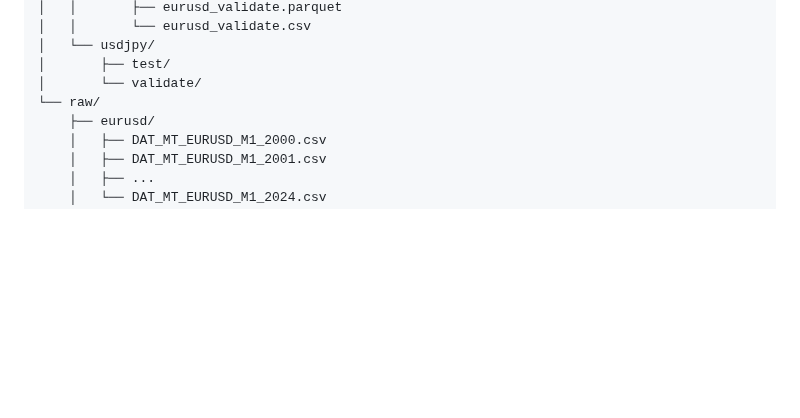
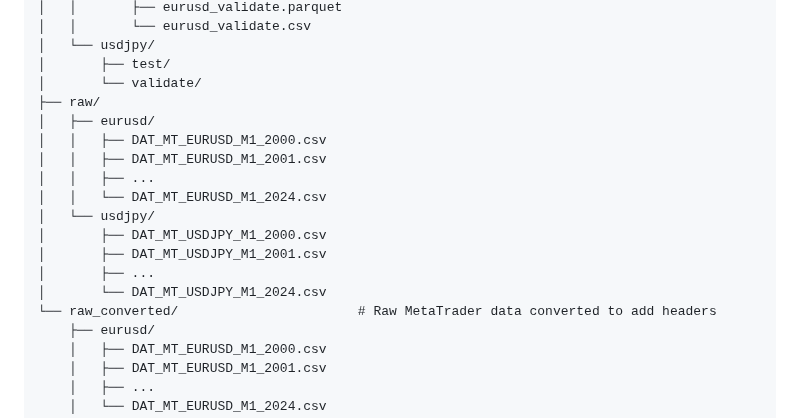
Before and after one commit to Gitchegumi/quantpipe, a Markdown page: README.md, the part around the change. Drawn GitHub-style; blank space fills up the shorter version.

Commit message:
chore: updated Data Directory Structure in README

```diff
--- a/README.md
+++ b/README.md
@@ -44,7 +44,18 @@ price_data/
 │   └── usdjpy/
 │       ├── test/
 │       └── validate/
-└── raw/
+├── raw/
+│   ├── eurusd/
+│   │   ├── DAT_MT_EURUSD_M1_2000.csv
+│   │   ├── DAT_MT_EURUSD_M1_2001.csv
+│   │   ├── ...
+│   │   └── DAT_MT_EURUSD_M1_2024.csv
+│   └── usdjpy/
+│       ├── DAT_MT_USDJPY_M1_2000.csv
+│       ├── DAT_MT_USDJPY_M1_2001.csv
+│       ├── ...
+│       └── DAT_MT_USDJPY_M1_2024.csv
+└── raw_converted/                       # Raw MetaTrader data converted to add headers
     ├── eurusd/
     │   ├── DAT_MT_EURUSD_M1_2000.csv
     │   ├── DAT_MT_EURUSD_M1_2001.csv
```
